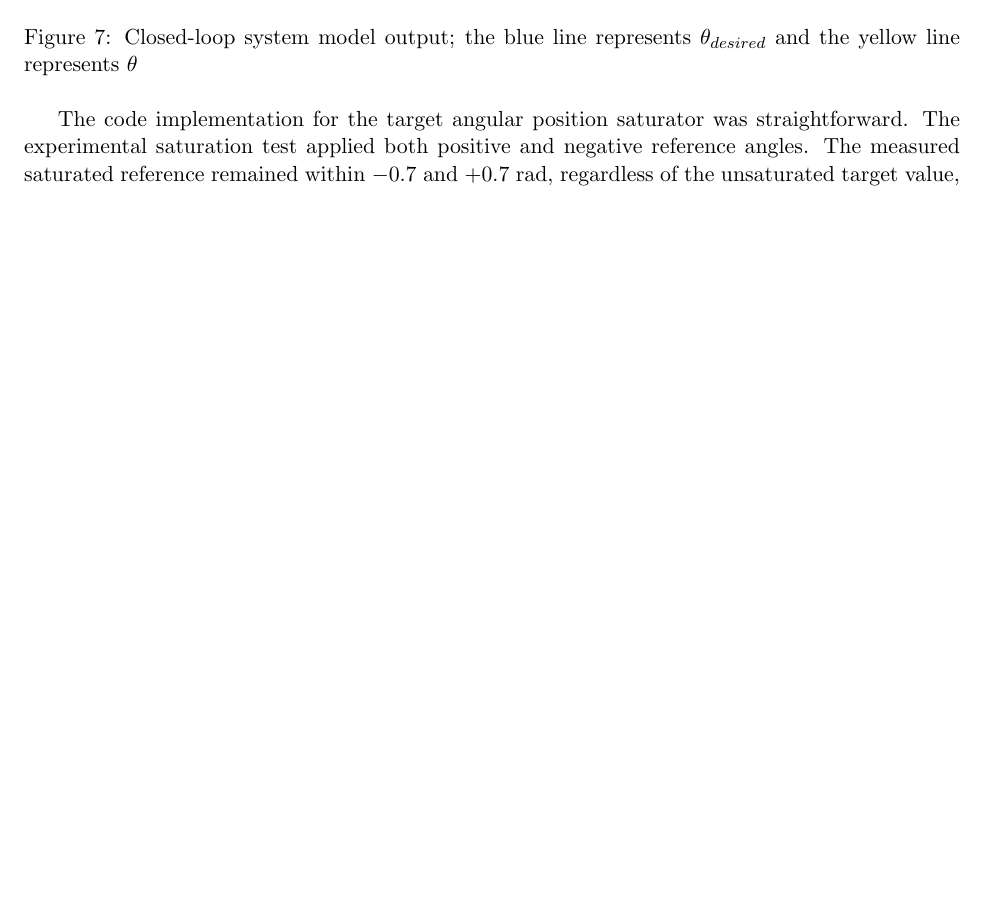
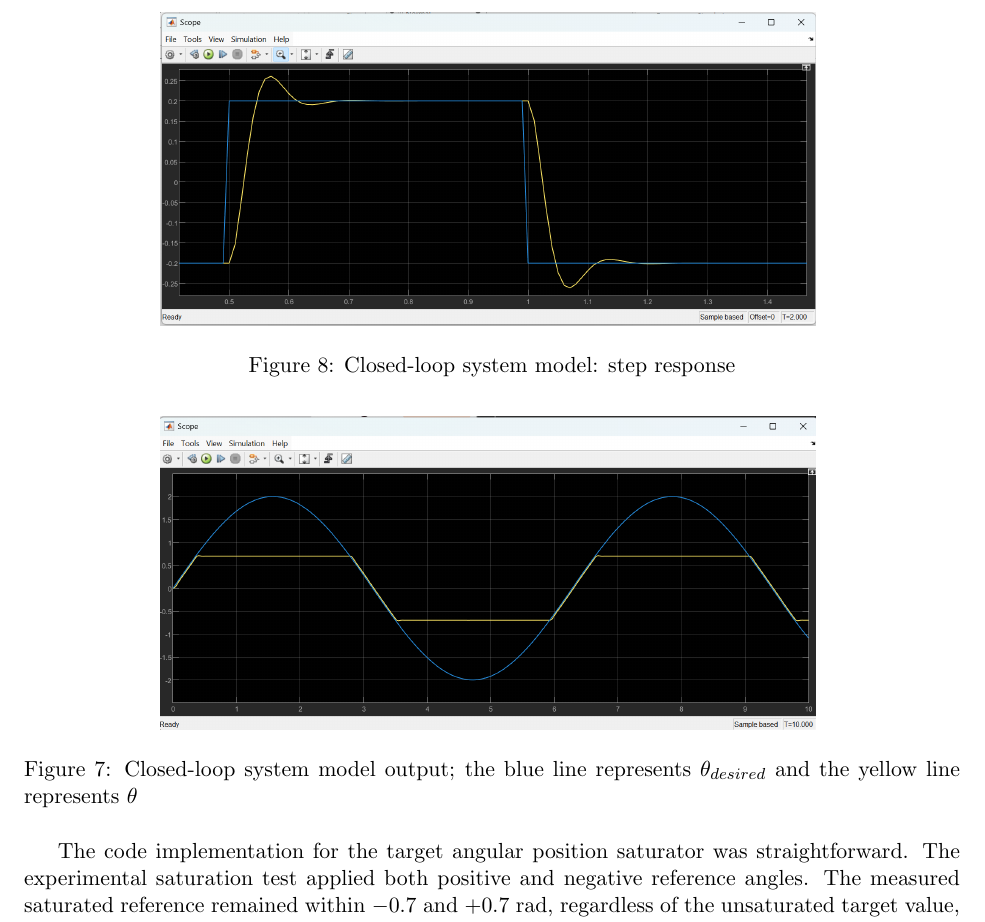
Before and after one commit to levirogalla/ball-and-beam-control, a LaTeX document (report/main.tex): part of page 9 of 21 before the commit and part of page 9 of 22 after it, cut at the place of the change, the shorter picture padded with empty space. The pictures show the PDF file report/output/main.pdf that the author committed with the source.

Commit message:
report: add step response figure

```diff
--- a/report/main.tex
+++ b/report/main.tex
@@ -369,6 +369,12 @@ system. \par
     \label{fig:simulink_model_output}
 \end{figure}
 
+\begin{figure}
+    \centering
+    \includegraphics[width=0.7\textwidth]{figures/simulink_model_step_response.png}
+    \caption{Closed-loop system model: step response}
+\end{figure}
+
 
 The code implementation for the target angular position saturator was
 straightforward. The experimental saturation test applied both positive and
```
Also changed, not shown: report/figures/simulink_model_step_response.png (added), report/output/main.pdf.
